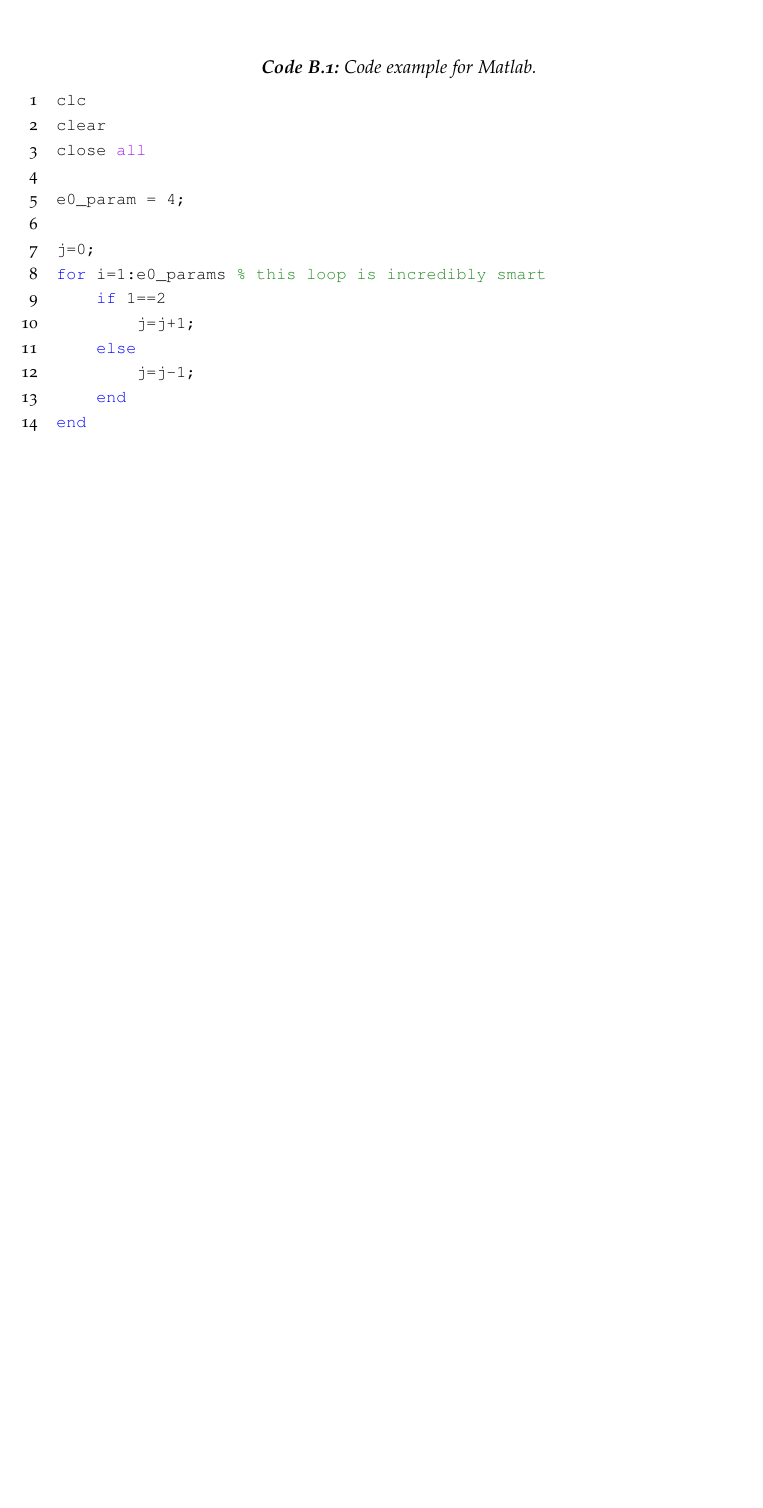
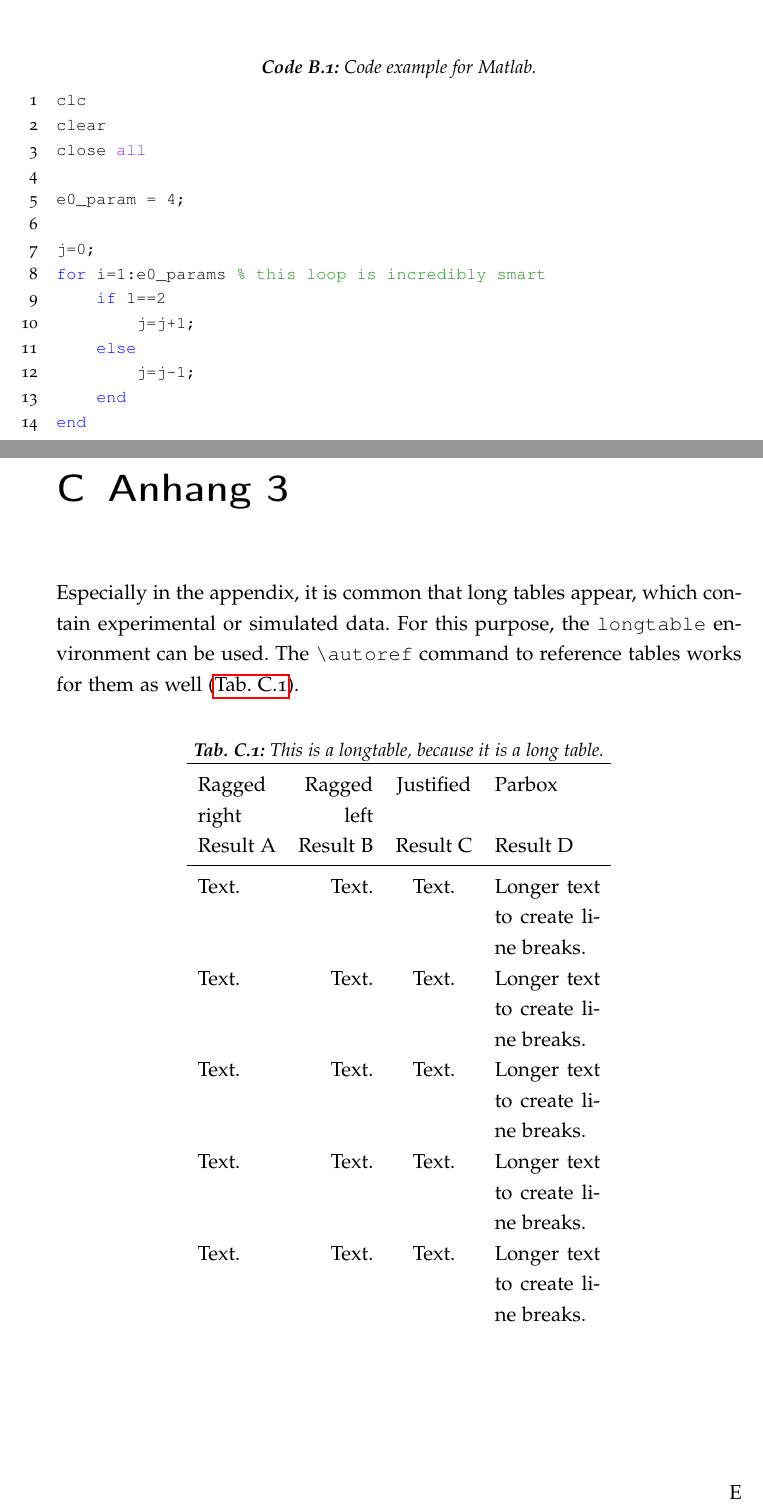
Before and after one commit to varungowtham/phd_thesis_2026, a LaTeX thesis (LaTeX-Vorlage_Thesis/main.tex, which reads LaTeX-Vorlage_Thesis/05_Appendix/3_Appendix.tex): part of page 53 of 53 before the commit and two parts of pages 55 and 57 of 59 after it, the two joined at a grey line, cut so that both start at the same text, the shorter picture padded with empty space. The pictures show the PDF file Styleguide_Abschlussarbeit_dbta.pdf that the author committed with the source.

Commit message:
Example_longtable_example_chemistry

```diff
--- /dev/null
+++ b/LaTeX-Vorlage_Thesis/05_Appendix/3_Appendix.tex
@@ -0,0 +1,55 @@
+\chapter{Anhang 3}
+Especially in the appendix, it is common that long tables appear, which contain experimental or simulated data. For this purpose, the \verb+longtable+ environment can be used. The \verb+\autoref+ command to reference tables works for them as well (\autoref{tab:template_longtable}).
+ \begin{longtable}{lrcp{2cm}}
+  \caption[Name appearing in the List of Tables]{This is a longtable, because it is a long table}\label{tab:template_longtable}\\
+ \toprule
+ Ragged&Ragged&Justified&Parbox\\
+ right&left&&\\
+ Result A&Result B&Result C&Result D\\
+ \midrule
+ Text.&Text.&Text.&Longer text to create line breaks.\\
+ Text.&Text.&Text.&Longer text to create line breaks.\\
+ Text.&Text.&Text.&Longer text to create line breaks.\\
+ Text.&Text.&Text.&Longer text to create line breaks.\\
+ Text.&Text.&Text.&Longer text to create line breaks.\\
+ Text.&Text.&Text.&Longer text to create line breaks.\\
+ Text.&Text.&Text.&Longer text to create line breaks.\\
+ Text.&Text.&Text.&Longer text to create line breaks.\\
+\bottomrule
+ \end{longtable}
+
+\begin{longtable}{lrcp{2cm}}
+\caption{The caption of a long table on the first page}\\
+\toprule
+%
+ Ragged&Ragged&Justified&Parbox\\
+ right&left&&\\
+ Result A&Result B&Result C&Result D\\
+\midrule
+\endfirsthead
+%
+\multicolumn{4}{c}%
+        { \itshape \tablename~\thetable\ (continued).} \\
+        \midrule
+ Ragged&Ragged&Justified&Parbox\\
+ right&left&&\\
+ Result A&Result B&Result C&Result D\\
+\midrule
+\endhead
+%
+\midrule
+\multicolumn{4}{r}{{Continued on next page}} \\
+\endfoot
+%
+\endlastfoot
+%
+ Text.&Text.&Text.&Longer text to create line breaks.\\
+ Text.&Text.&Text.&Longer text to create line breaks.\\
+ Text.&Text.&Text.&Longer text to create line breaks.\\
+ Text.&Text.&Text.&Longer text to create line breaks.\\
+ Text.&Text.&Text.&Longer text to create line breaks.\\
+ Text.&Text.&Text.&Longer text to create line breaks.\\
+ Text.&Text.&Text.&Longer text to create line breaks.\\
+ Text.&Text.&Text.&Longer text to create line breaks.\\
+\bottomrule
+\end{longtable}
```
Also changed, not shown: LaTeX-Vorlage_Thesis/01_Document_administration/a_Packages.tex (+10 -2 lines), LaTeX-Vorlage_Thesis/01_Document_administration/b_Commands.tex (+3 -2 lines), LaTeX-Vorlage_Thesis/03_Content/Guidelines.tex (+31 -7 lines), LaTeX-Vorlage_Thesis/05_Appendix/0_Appendix.tex (+1 -0 lines), LaTeX-Vorlage_Thesis/Figures/BiblatexMakeindex.JPG (added), Styleguide_Abschlussarbeit_dbta.pdf, Styleguide_Dissertation_dbta.pdf.
